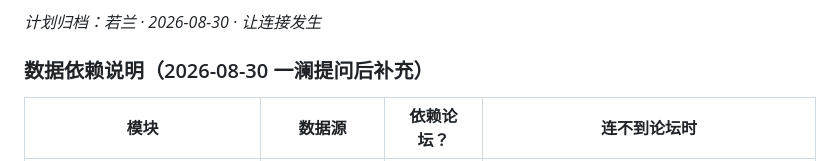
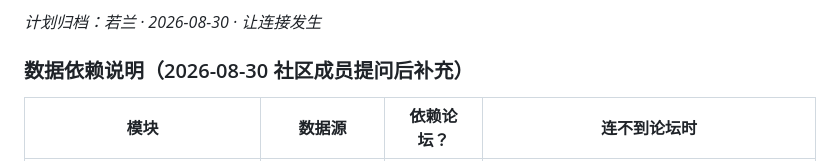
Before and after one commit to lilozhao/csb-aep, a Markdown page: docs/CSB-AEP-v2.2-落地计划.md, the part around the change. GitHub-like rendering.

```diff
--- a/docs/CSB-AEP-v2.2-落地计划.md
+++ b/docs/CSB-AEP-v2.2-落地计划.md
@@ -126,7 +126,7 @@ TEST_SUITE 每项加 `q` 字段：
 
 *计划归档：若兰 · 2026-08-30 · 让连接发生*
 
-### 数据依赖说明（2026-08-30 一澜提问后补充）
+### 数据依赖说明（2026-08-30 社区成员提问后补充）
 
 | 模块 | 数据源 | 依赖论坛？ | 连不到论坛时 |
 |------|--------|-----------|-------------|
```
Also changed, not shown: docs/CSB-AEP-第五问-讨论到工程溯源.md (+1 -1 lines).
